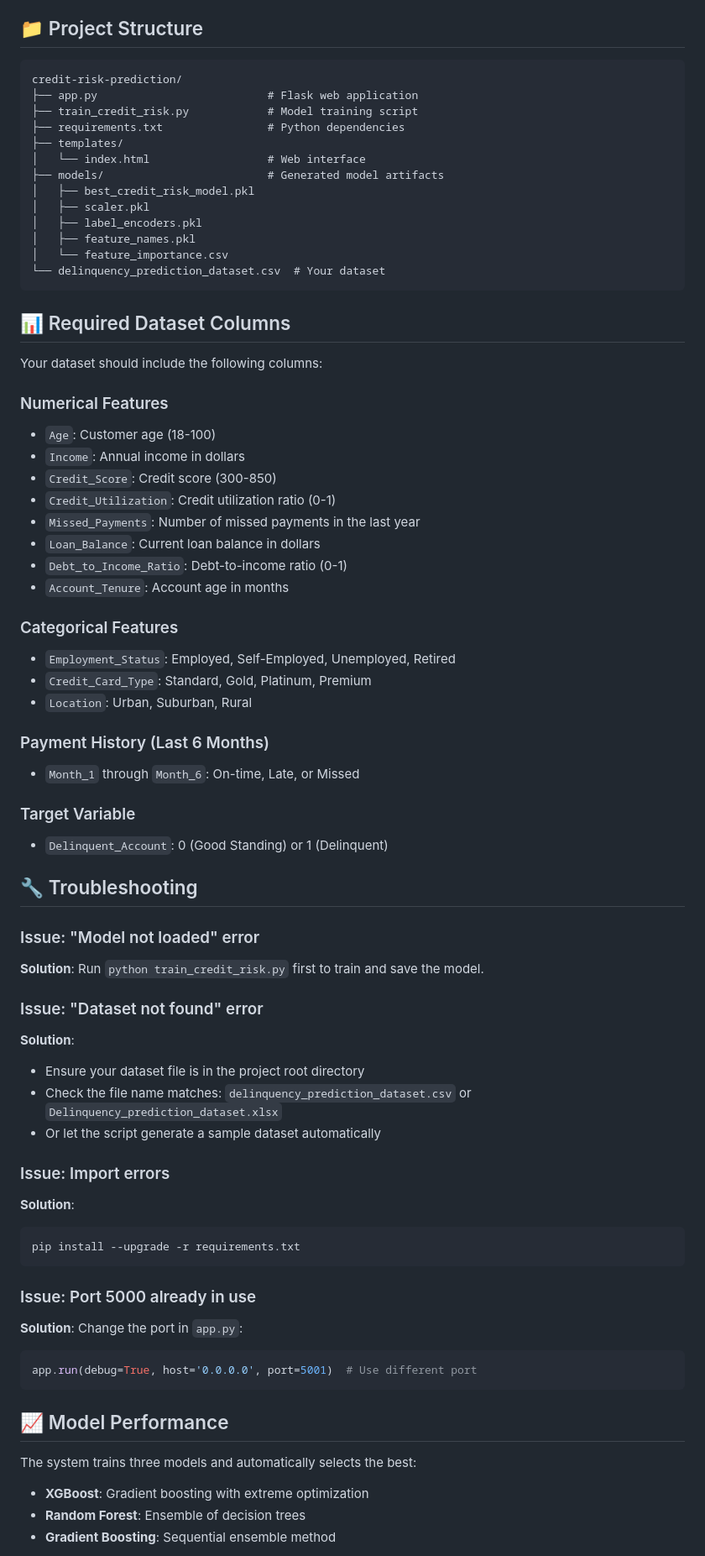
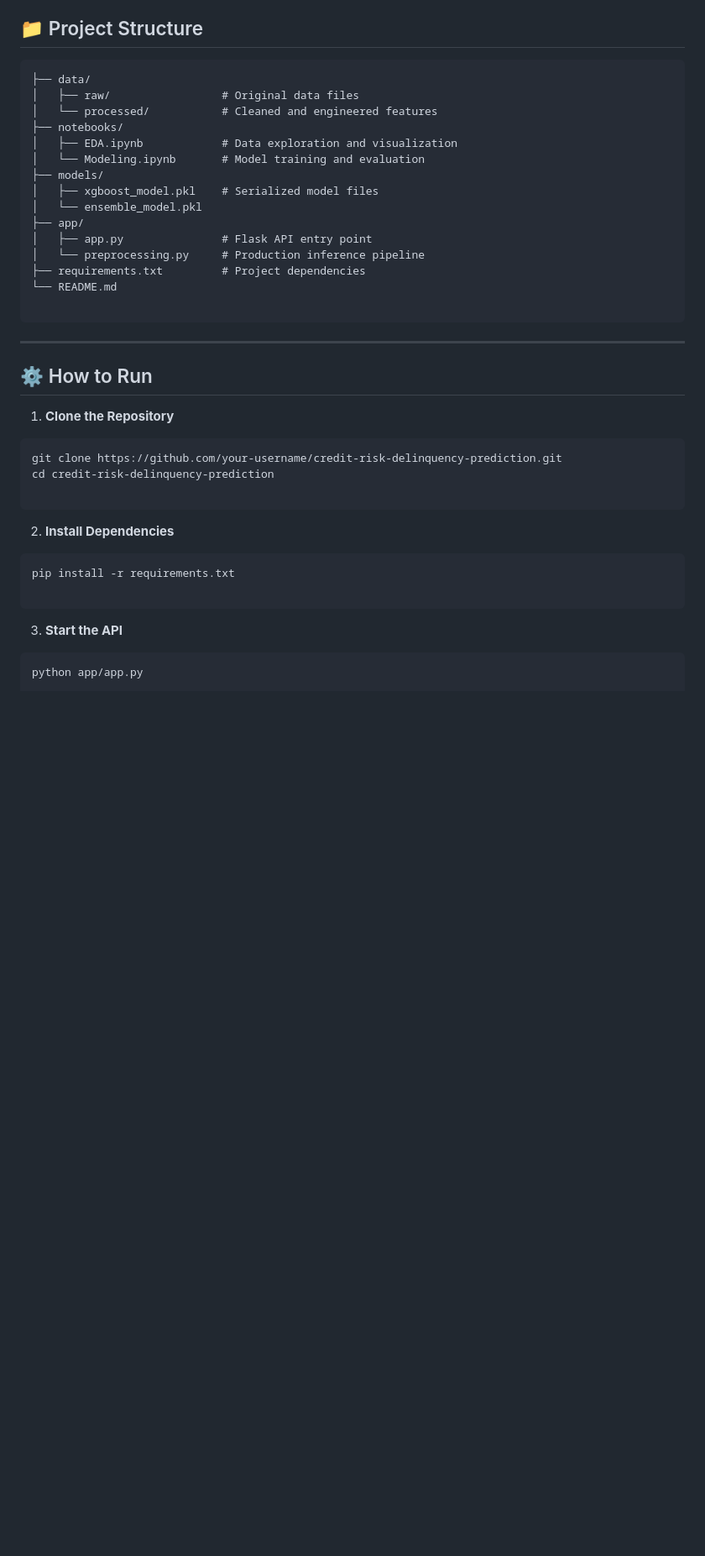
Before and after one commit to ShamnazVH/credit-risk-prediction, a Markdown page: README.md, the part around one of its changes. Shown at 84% size. GitHub-like rendering; blank space fills up the shorter version.

Commit message:
Revise README for improved documentation
Updated README to enhance clarity and structure, including sections on project overview, installation, troubleshooting, and API endpoints.

````diff
--- a/README.md
+++ b/README.md
@@ -48,74 +79,44 @@ python app.py
 
 ## 📁 Project Structure
 
-```
-credit-risk-prediction/
-├── app.py                          # Flask web application
-├── train_credit_risk.py            # Model training script
-├── requirements.txt                # Python dependencies
-├── templates/
-│   └── index.html                  # Web interface
-├── models/                         # Generated model artifacts
-│   ├── best_credit_risk_model.pkl
-│   ├── scaler.pkl
-│   ├── label_encoders.pkl
-│   ├── feature_names.pkl
-│   └── feature_importance.csv
-└── delinquency_prediction_dataset.csv  # Your dataset
+```text
+├── data/
+│   ├── raw/                 # Original data files
+│   └── processed/           # Cleaned and engineered features
+├── notebooks/
+│   ├── EDA.ipynb            # Data exploration and visualization
+│   └── Modeling.ipynb       # Model training and evaluation
+├── models/
+│   ├── xgboost_model.pkl    # Serialized model files
+│   └── ensemble_model.pkl
+├── app/
+│   ├── app.py               # Flask API entry point
+│   └── preprocessing.py     # Production inference pipeline
+├── requirements.txt         # Project dependencies
+└── README.md
+
 ```
 
-## 📊 Required Dataset Columns
+---
 
-Your dataset should include the following columns:
+## ⚙️ How to Run
 
-### Numerical Features
-- `Age`: Customer age (18-100)
-- `Income`: Annual income in dollars
-- `Credit_Score`: Credit score (300-850)
-- `Credit_Utilization`: Credit utilization ratio (0-1)
-- `Missed_Payments`: Number of missed payments in the last year
-- `Loan_Balance`: Current loan balance in dollars
-- `Debt_to_Income_Ratio`: Debt-to-income ratio (0-1)
-- `Account_Tenure`: Account age in months
+1. **Clone the Repository**
+```bash
+git clone https://github.com/your-username/credit-risk-delinquency-prediction.git
+cd credit-risk-delinquency-prediction
 
-### Categorical Features
-- `Employment_Status`: Employed, Self-Employed, Unemployed, Retired
-- `Credit_Card_Type`: Standard, Gold, Platinum, Premium
-- `Location`: Urban, Suburban, Rural
-
-### Payment History (Last 6 Months)
-- `Month_1` through `Month_6`: On-time, Late, or Missed
-
-### Target Variable
-- `Delinquent_Account`: 0 (Good Standing) or 1 (Delinquent)
-
-## 🔧 Troubleshooting
-
-### Issue: "Model not loaded" error
-**Solution**: Run `python train_credit_risk.py` first to train and save the model.
-
-### Issue: "Dataset not found" error
-**Solution**:
-- Ensure your dataset file is in the project root directory
-- Check the file name matches: `delinquency_prediction_dataset.csv` or `Delinquency_prediction_dataset.xlsx`
-- Or let the script generate a sample dataset automatically
-
-### Issue: Import errors
-**Solution**:
-```bash
-pip install --upgrade -r requirements.txt
 ```
 
-### Issue: Port 5000 already in use
-**Solution**: Change the port in `app.py`:
-```python
-app.run(debug=True, host='0.0.0.0', port=5001)  # Use different port
+
+2. **Install Dependencies**
+```bash
+pip install -r requirements.txt
+
 ```
 
-## 📈 Model Performance
 
-The system trains three models and automatically selects the best:
-- **XGBoost**: Gradient boosting with extreme optimization
-- **Random Forest**: Ensemble of decision trees
-- **Gradient Boosting**: Sequential ensemble method
+3. **Start the API**
+```bash
+python app/app.py
 
````
Also changed, not shown: other parts of README.md (+70 -83 lines).
